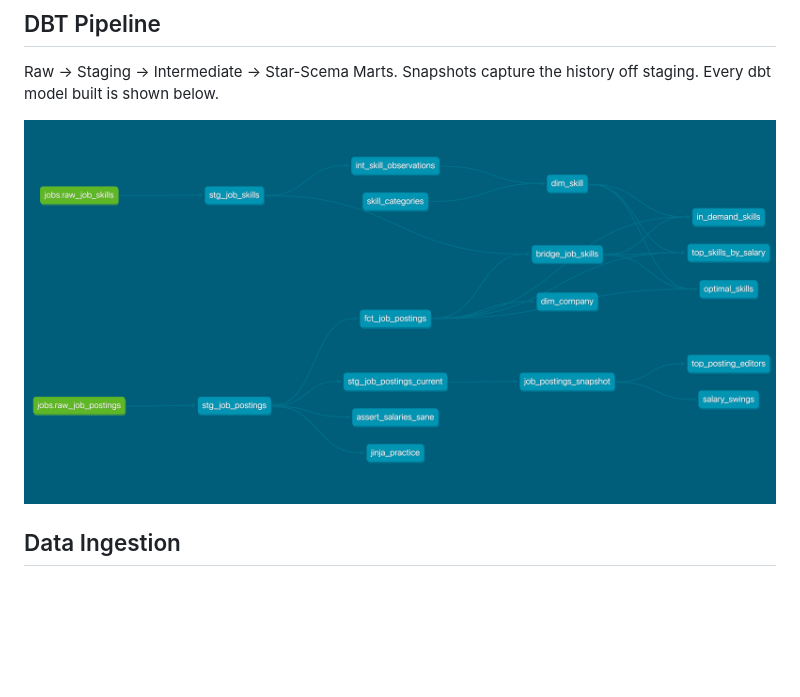
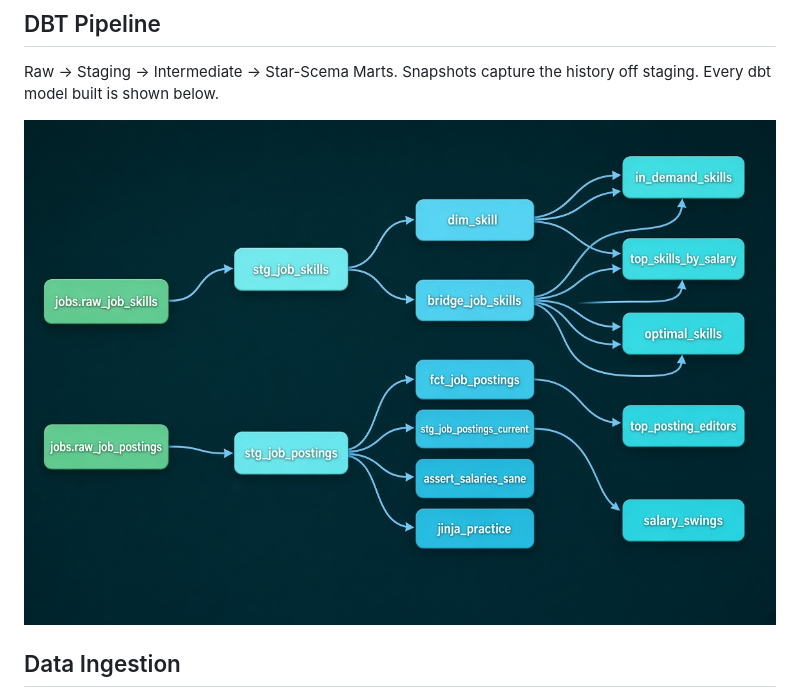
Before and after one commit to GeorgeGramatikov/dbt-databricks-pipeline, a Markdown page: README.md, the part around the change. Rendered like a GitHub page; pictures changed too: img/dbt_pipeline.jpg (added), img/dbt_pipeline.png (deleted); blank space fills up the shorter version.

Commit message:
README and images

```diff
--- a/README.md
+++ b/README.md
@@ -32,7 +32,7 @@ storage and compute environment.
 
 Raw -> Staging -> Intermediate -> Star-Scema Marts. Snapshots capture the history off staging. Every dbt model built is shown below.
 
-![dbt models](img/dbt_pipeline.png)
+![dbt models](img/dbt_pipeline.jpg)
 
 ## Data Ingestion
 
```
Also changed, not shown: 1 other file.
